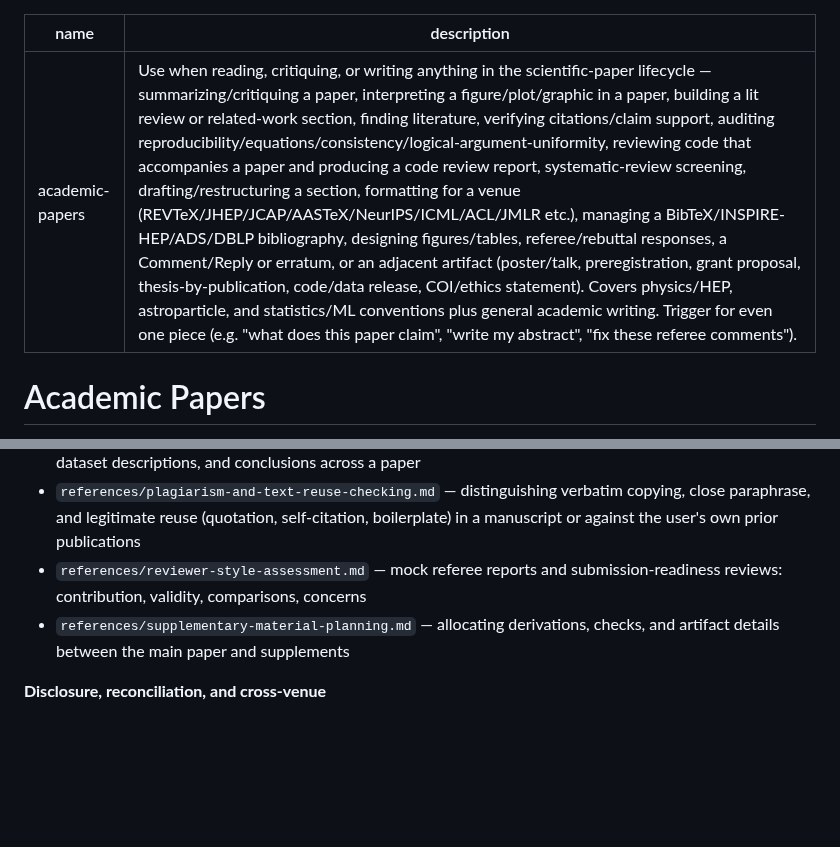
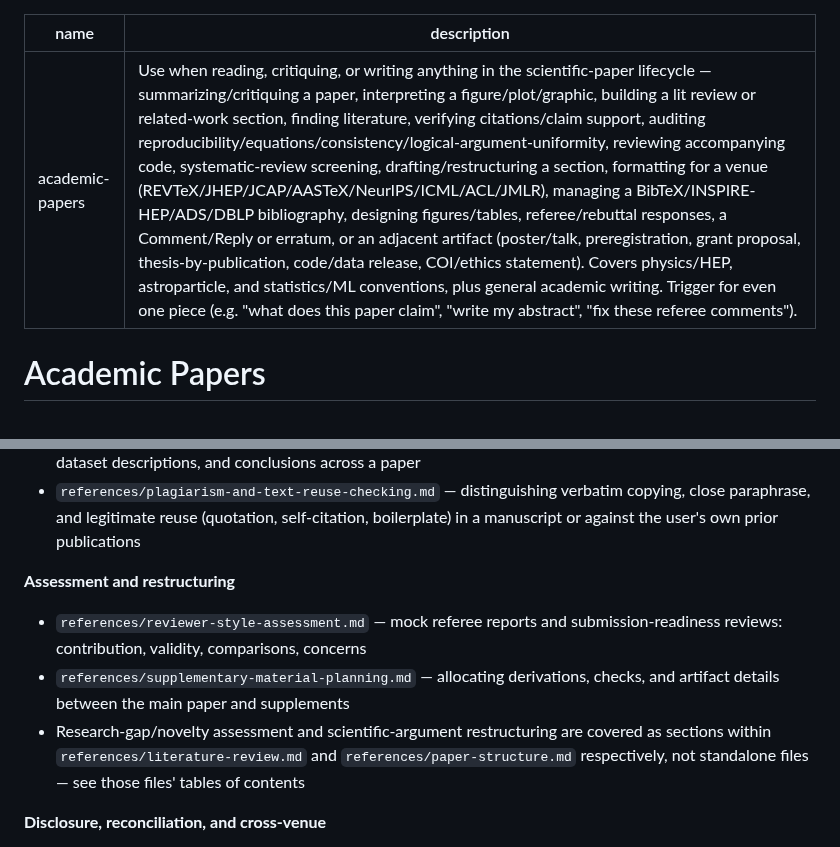
Before and after one commit to hchouTW/agentic-ai-skills, a Markdown page: academic-papers/SKILL.md, 2 parts joined by grey strips. GitHub-like rendering; blank space fills up the shorter version.

Commit message:
Fix frontmatter length and reference-catalog grouping in academic-papers
Structural audit pass over the whole skill bundle (SKILL.md, all 35
reference files, README, scripts, tests). Cross-references, TOC accuracy,
and content duplication all checked out clean; two concrete defects found
and fixed:

- description field was 1075 chars, over the agentskills.io spec's
  1024-char frontmatter limit - trimmed redundant wording (no keyword
  coverage lost) to 1013 chars.
- reviewer-style-assessment.md and supplementary-material-planning.md were
  filed under "Verification and auditing" in the Reference files catalog,
  but the workflow-mode prose earlier in the same document scopes them
  under a separate "Assessment and restructuring" category - moved them to
  a matching catalog group.

Co-Authored-By: Claude Sonnet 5 <noreply@anthropic.com>
Claude-Session: https://claude.ai/code/session_01SDticDgvgVtqEfUvwWgXBF

```diff
--- a/academic-papers/SKILL.md
+++ b/academic-papers/SKILL.md
@@ -1,6 +1,6 @@
 ---
 name: academic-papers
-description: Use when reading, critiquing, or writing anything in the scientific-paper lifecycle — summarizing/critiquing a paper, interpreting a figure/plot/graphic in a paper, building a lit review or related-work section, finding literature, verifying citations/claim support, auditing reproducibility/equations/consistency/logical-argument-uniformity, reviewing code that accompanies a paper and producing a code review report, systematic-review screening, drafting/restructuring a section, formatting for a venue (REVTeX/JHEP/JCAP/AASTeX/NeurIPS/ICML/ACL/JMLR etc.), managing a BibTeX/INSPIRE-HEP/ADS/DBLP bibliography, designing figures/tables, referee/rebuttal responses, a Comment/Reply or erratum, or an adjacent artifact (poster/talk, preregistration, grant proposal, thesis-by-publication, code/data release, COI/ethics statement). Covers physics/HEP, astroparticle, and statistics/ML conventions plus general academic writing. Trigger for even one piece (e.g. "what does this paper claim", "write my abstract", "fix these referee comments").
+description: Use when reading, critiquing, or writing anything in the scientific-paper lifecycle — summarizing/critiquing a paper, interpreting a figure/plot/graphic, building a lit review or related-work section, finding literature, verifying citations/claim support, auditing reproducibility/equations/consistency/logical-argument-uniformity, reviewing accompanying code, systematic-review screening, drafting/restructuring a section, formatting for a venue (REVTeX/JHEP/JCAP/AASTeX/NeurIPS/ICML/ACL/JMLR), managing a BibTeX/INSPIRE-HEP/ADS/DBLP bibliography, designing figures/tables, referee/rebuttal responses, a Comment/Reply or erratum, or an adjacent artifact (poster/talk, preregistration, grant proposal, thesis-by-publication, code/data release, COI/ethics statement). Covers physics/HEP, astroparticle, and statistics/ML conventions, plus general academic writing. Trigger for even one piece (e.g. "what does this paper claim", "write my abstract", "fix these referee comments").
 ---
 
 # Academic Papers
@@ -385,10 +385,16 @@ review. Grouped by function; within a group, order roughly follows the workflow.
 - `references/plagiarism-and-text-reuse-checking.md` — distinguishing verbatim
   copying, close paraphrase, and legitimate reuse (quotation, self-citation,
   boilerplate) in a manuscript or against the user's own prior publications
+
+**Assessment and restructuring**
 - `references/reviewer-style-assessment.md` — mock referee reports and
   submission-readiness reviews: contribution, validity, comparisons, concerns
 - `references/supplementary-material-planning.md` — allocating derivations,
   checks, and artifact details between the main paper and supplements
+- Research-gap/novelty assessment and scientific-argument restructuring are
+  covered as sections within `references/literature-review.md` and
+  `references/paper-structure.md` respectively, not standalone files — see
+  those files' tables of contents
 
 **Disclosure, reconciliation, and cross-venue**
 - `references/conflict-of-interest-and-ethics-statements.md` — venue-specific
```
